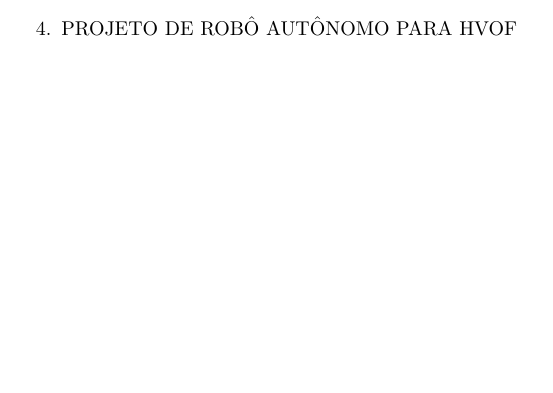
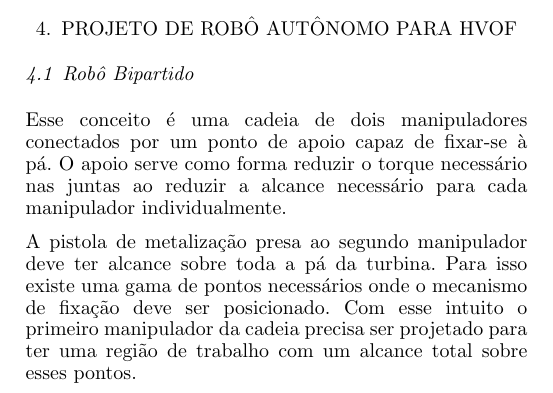
Before and after one commit to OpenLEAD/EMMA-SOTA, a LaTeX document (EMMA-SOTA/main.tex, which reads EMMA-SOTA/proj_riwea.tex): part of page 7 of 10, cut so that both start at the same text, the shorter picture padded with empty space. Compiled offline with pdfLaTeX.

Commit message:
Intro Robo Bipartido.

```diff
--- a/EMMA-SOTA/proj_riwea.tex
+++ b/EMMA-SOTA/proj_riwea.tex
@@ -3,3 +3,15 @@
   % along the blade's shape
   %  two-arm solution (or one arm + magnetic attachment point) to allow reaching
   % the top of the blade from the very bottom
+\subsection{Robô Bipartido}
+
+Esse conceito é uma cadeia de dois manipuladores conectados por um ponto de
+apoio capaz de fixar-se à pá. O apoio serve como forma reduzir o torque
+necessário nas juntas ao reduzir a alcance necessário para cada manipulador
+individualmente.
+
+ A pistola de metalização presa ao segundo manipulador deve ter
+alcance sobre toda a pá da turbina. Para isso existe uma gama de pontos
+necessários onde o mecanismo de fixação deve ser posicionado. Com esse intuito o
+primeiro manipulador da cadeia precisa ser projetado para ter uma região de
+trabalho com um alcance total sobre esses pontos.
```
